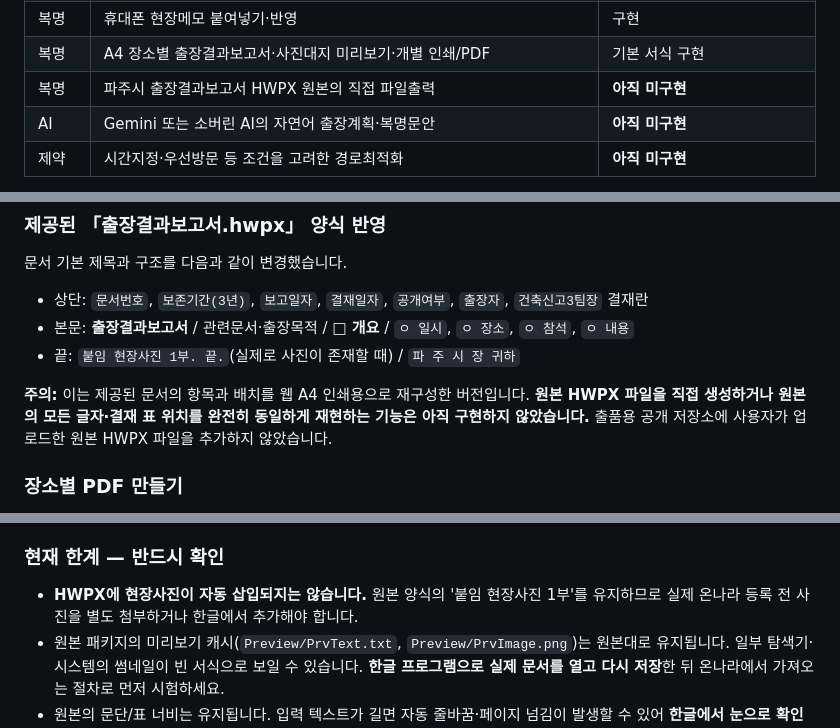
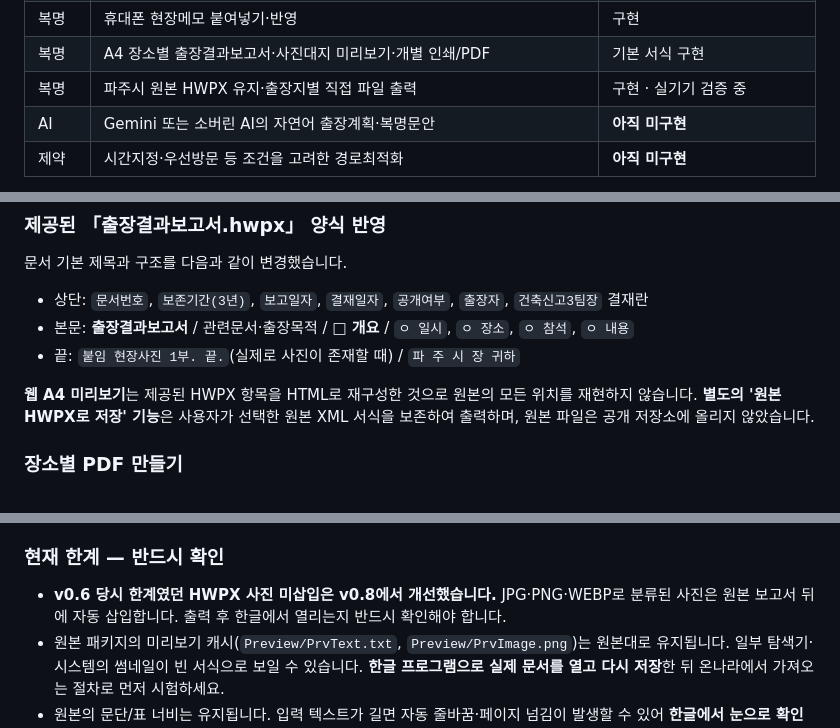
Before and after one commit to smile7962/paju-giljabi, a Markdown page: v2/README.md, 3 parts joined by grey strips. Rendered like a GitHub page.

Commit message:
docs: reconcile historical HWPX limitations with new photo-annex support

```diff
--- a/v2/README.md
+++ b/v2/README.md
@@ -23,7 +23,7 @@ Claude가 만든 원본 디자인 시안은 [design/claude-prototype.html](../de
 | 복명 | 사진파일명 검증·출장지 자동/수동 분류 | 구현 |
 | 복명 | 휴대폰 현장메모 붙여넣기·반영 | 구현 |
 | 복명 | A4 장소별 출장결과보고서·사진대지 미리보기·개별 인쇄/PDF | 기본 서식 구현 |
-| 복명 | 파주시 출장결과보고서 HWPX 원본의 직접 파일출력 | **아직 미구현** |
+| 복명 | 파주시 원본 HWPX 유지·출장지별 직접 파일 출력 | 구현 · 실기기 검증 중 |
 | AI | Gemini 또는 소버린 AI의 자연어 출장계획·복명문안 | **아직 미구현** |
 | 제약 | 시간지정·우선방문 등 조건을 고려한 경로최적화 | **아직 미구현** |
 
@@ -165,7 +165,7 @@ PC의 `경로표 인쇄` 버튼은 이제 기존 지도 화면을 축소 인쇄
 - 본문: **출장결과보고서** / 관련문서·출장목적 / **□ 개요** / `ㅇ 일시`, `ㅇ 장소`, `ㅇ 참석`, `ㅇ 내용`
 - 끝: `붙임 현장사진 1부. 끝.`(실제로 사진이 존재할 때) / `파 주 시 장 귀하`
 
-**주의:** 이는 제공된 문서의 항목과 배치를 웹 A4 인쇄용으로 재구성한 버전입니다. **원본 HWPX 파일을 직접 생성하거나 원본의 모든 글자·결재 표 위치를 완전히 동일하게 재현하는 기능은 아직 구현하지 않았습니다.** 출품용 공개 저장소에 사용자가 업로드한 원본 HWPX 파일을 추가하지 않았습니다.
+**웹 A4 미리보기**는 제공된 HWPX 항목을 HTML로 재구성한 것으로 원본의 모든 위치를 재현하지 않습니다. **별도의 '원본 HWPX로 저장' 기능**은 사용자가 선택한 원본 XML 서식을 보존하여 출력하며, 원본 파일은 공개 저장소에 올리지 않았습니다.
 
 ### 장소별 PDF 만들기
 
@@ -202,7 +202,7 @@ PC의 `경로표 인쇄` 버튼은 이제 기존 지도 화면을 축소 인쇄
 
 ### 현재 한계 — 반드시 확인
 
-- **HWPX에 현장사진이 자동 삽입되지는 않습니다.** 원본 양식의 '붙임 현장사진 1부'를 유지하므로 실제 온나라 등록 전 사진을 별도 첨부하거나 한글에서 추가해야 합니다.
+- **v0.6 당시 한계였던 HWPX 사진 미삽입은 v0.8에서 개선했습니다.** JPG·PNG·WEBP로 분류된 사진은 원본 보고서 뒤에 자동 삽입합니다. 출력 후 한글에서 열리는지 반드시 확인해야 합니다.
 - 원본 패키지의 미리보기 캐시(`Preview/PrvText.txt`, `Preview/PrvImage.png`)는 원본대로 유지됩니다. 일부 탐색기·시스템의 썸네일이 빈 서식으로 보일 수 있습니다. **한글 프로그램으로 실제 문서를 열고 다시 저장**한 뒤 온나라에서 가져오는 절차로 먼저 시험하세요.
 - 원본의 문단/표 너비는 유지됩니다. 입력 텍스트가 길면 자동 줄바꿈·페이지 넘김이 발생할 수 있어 **한글에서 눈으로 확인**해야 합니다.
 - 한글 프로그램과 온나라 시스템의 **실제 불러오기 성공 여부는 아직 검증되지 않았습니다.** 정상적 ZIP/HWPX 구조 검증만으로 호환성을 보장할 수 없습니다.
```
Also changed, not shown: other parts of v2/README.md (+1 -1 lines).
